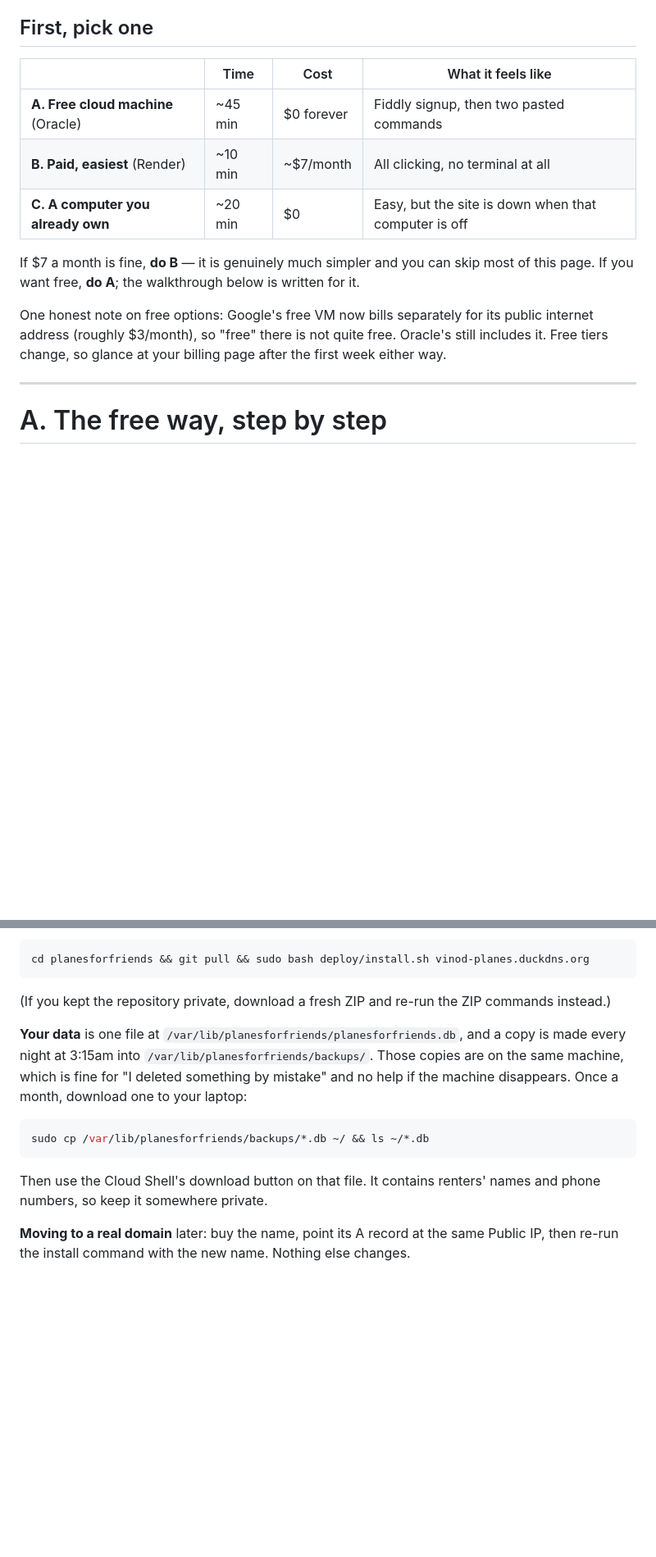
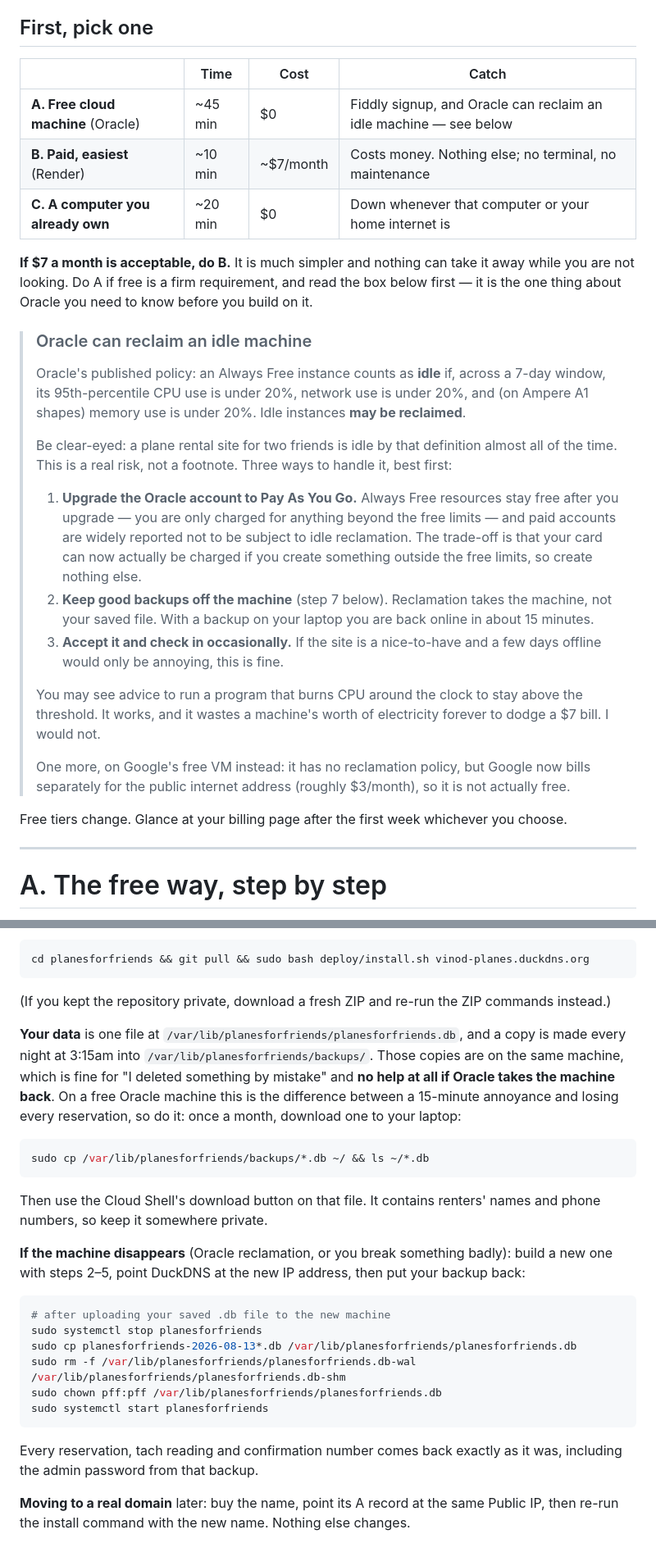
Before and after one commit to rohansohini/planesforfriends, a Markdown page: GETTING-ONLINE.md, 2 parts joined by grey strips. Shown at 82% size. Rendered like a GitHub page; blank space fills up the shorter version.

Commit message:
Be straight about Oracle's idle-reclamation policy
The reference doc mentioned it in passing; the walkthrough, which is the one
anybody would actually follow, dropped it entirely. That is backwards — this
site is idle by Oracle's definition essentially all the time, so it is a real
risk rather than a footnote.

- States the published criteria: over 7 days, 95th-percentile CPU under 20%,
  network under 20%, memory under 20% on A1 shapes.
- Ranks the mitigations: upgrade to Pay As You Go, keep backups off the
  machine, or accept the risk knowingly. Explicitly advises against the
  CPU-burning "keep busy" daemons people recommend for this.
- Adds a restore procedure so losing the machine is 15 minutes of work rather
  than losing every reservation, and makes the monthly off-machine backup a
  requirement on Oracle rather than a suggestion.
- Adds a free uptime monitor on /healthz, since a reclaimed machine goes quiet
  without warning.
- Corrects the Google comparison too: public IPv4 is billed separately now, so
  that option is roughly $3/month rather than free.

Co-Authored-By: Claude Opus 5 <noreply@anthropic.com>
Claude-Session: https://claude.ai/code/session_01YDLLvmmHJCj8CjVf9v4PWA

````diff
--- a/GETTING-ONLINE.md
+++ b/GETTING-ONLINE.md
@@ -5,18 +5,43 @@ both times you are copying and pasting a line I give you. You do not need to und
 
 ## First, pick one
 
-| | Time | Cost | What it feels like |
+| | Time | Cost | Catch |
 | --- | --- | --- | --- |
-| **A. Free cloud machine** (Oracle) | ~45 min | $0 forever | Fiddly signup, then two pasted commands |
-| **B. Paid, easiest** (Render) | ~10 min | ~$7/month | All clicking, no terminal at all |
-| **C. A computer you already own** | ~20 min | $0 | Easy, but the site is down when that computer is off |
+| **A. Free cloud machine** (Oracle) | ~45 min | $0 | Fiddly signup, and Oracle can reclaim an idle machine — see below |
+| **B. Paid, easiest** (Render) | ~10 min | ~$7/month | Costs money. Nothing else; no terminal, no maintenance |
+| **C. A computer you already own** | ~20 min | $0 | Down whenever that computer or your home internet is |
 
-If $7 a month is fine, **do B** — it is genuinely much simpler and you can skip most of this
-page. If you want free, **do A**; the walkthrough below is written for it.
+**If $7 a month is acceptable, do B.** It is much simpler and nothing can take it away while you
+are not looking. Do A if free is a firm requirement, and read the box below first — it is the
+one thing about Oracle you need to know before you build on it.
 
-One honest note on free options: Google's free VM now bills separately for its public internet
-address (roughly $3/month), so "free" there is not quite free. Oracle's still includes it. Free
-tiers change, so glance at your billing page after the first week either way.
+> ### Oracle can reclaim an idle machine
+>
+> Oracle's published policy: an Always Free instance counts as **idle** if, across a 7-day
+> window, its 95th-percentile CPU use is under 20%, network use is under 20%, and (on Ampere A1
+> shapes) memory use is under 20%. Idle instances **may be reclaimed**.
+>
+> Be clear-eyed: a plane rental site for two friends is idle by that definition almost all of
+> the time. This is a real risk, not a footnote. Three ways to handle it, best first:
+>
+> 1. **Upgrade the Oracle account to Pay As You Go.** Always Free resources stay free after you
+>    upgrade — you are only charged for anything beyond the free limits — and paid accounts are
+>    widely reported not to be subject to idle reclamation. The trade-off is that your card can
+>    now actually be charged if you create something outside the free limits, so create nothing
+>    else.
+> 2. **Keep good backups off the machine** (step 7 below). Reclamation takes the machine, not
+>    your saved file. With a backup on your laptop you are back online in about 15 minutes.
+> 3. **Accept it and check in occasionally.** If the site is a nice-to-have and a few days
+>    offline would only be annoying, this is fine.
+>
+> You may see advice to run a program that burns CPU around the clock to stay above the
+> threshold. It works, and it wastes a machine's worth of electricity forever to dodge a $7
+> bill. I would not.
+>
+> One more, on Google's free VM instead: it has no reclamation policy, but Google now bills
+> separately for the public internet address (roughly $3/month), so it is not actually free.
+
+Free tiers change. Glance at your billing page after the first week whichever you choose.
 
 ---
 
@@ -199,8 +230,9 @@ cd planesforfriends && git pull && sudo bash deploy/install.sh vinod-planes.duck
 
 **Your data** is one file at `/var/lib/planesforfriends/planesforfriends.db`, and a copy is made
 every night at 3:15am into `/var/lib/planesforfriends/backups/`. Those copies are on the same
-machine, which is fine for "I deleted something by mistake" and no help if the machine
-disappears. Once a month, download one to your laptop:
+machine, which is fine for "I deleted something by mistake" and **no help at all if Oracle takes
+the machine back**. On a free Oracle machine this is the difference between a 15-minute
+annoyance and losing every reservation, so do it: once a month, download one to your laptop:
 
 ```bash
 sudo cp /var/lib/planesforfriends/backups/*.db ~/ && ls ~/*.db
@@ -209,5 +241,20 @@ sudo cp /var/lib/planesforfriends/backups/*.db ~/ && ls ~/*.db
 Then use the Cloud Shell's download button on that file. It contains renters' names and phone
 numbers, so keep it somewhere private.
 
+**If the machine disappears** (Oracle reclamation, or you break something badly): build a new
+one with steps 2–5, point DuckDNS at the new IP address, then put your backup back:
+
+```bash
+# after uploading your saved .db file to the new machine
+sudo systemctl stop planesforfriends
+sudo cp planesforfriends-2026-08-13*.db /var/lib/planesforfriends/planesforfriends.db
+sudo rm -f /var/lib/planesforfriends/planesforfriends.db-wal /var/lib/planesforfriends/planesforfriends.db-shm
+sudo chown pff:pff /var/lib/planesforfriends/planesforfriends.db
+sudo systemctl start planesforfriends
+```
+
+Every reservation, tach reading and confirmation number comes back exactly as it was, including
+the admin password from that backup.
+
 **Moving to a real domain** later: buy the name, point its A record at the same Public IP, then
 re-run the install command with the new name. Nothing else changes.
````
Also changed, not shown: other parts of GETTING-ONLINE.md (+6 -0 lines), DEPLOY.md (+11 -4 lines).
